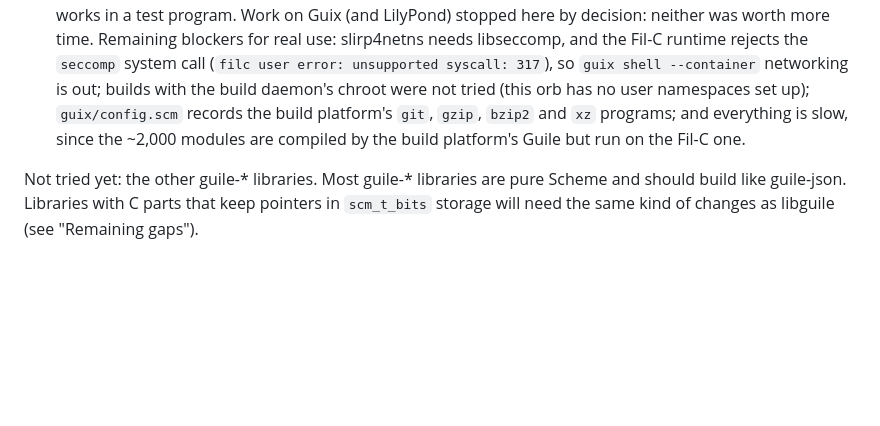
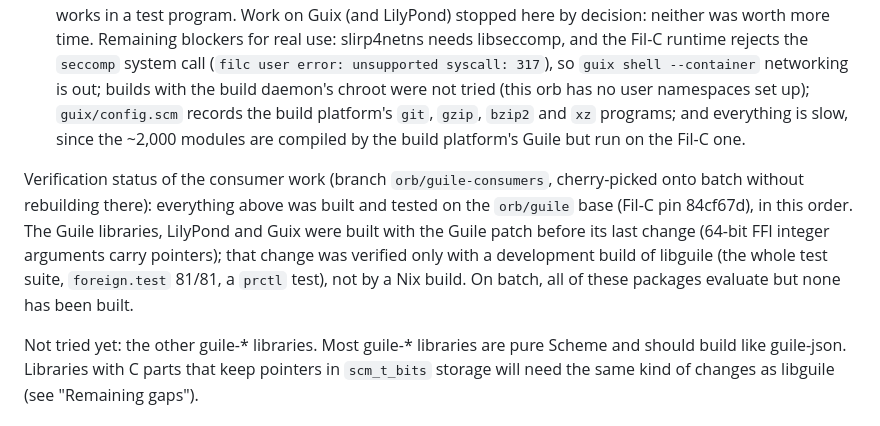
Before and after one commit to mbrock/filnix, a Markdown page: docs/guile.md, the part around the change. GitHub-like rendering; blank space fills up the shorter version.

Commit message:
docs: guile consumers verification status on batch
Amp-Thread-ID: https://ampcode.com/threads/T-01a0e2eb-9209-752c-b012-086996aec45f
Co-authored-by: Mikael Brockman <mikael@brockman.se>

```diff
--- a/docs/guile.md
+++ b/docs/guile.md
@@ -343,6 +343,16 @@ against the Fil-C Guile:
   modules are compiled by the build platform's Guile but run on the
   Fil-C one.
 
+Verification status of the consumer work (branch `orb/guile-consumers`,
+cherry-picked onto batch without rebuilding there): everything above
+was built and tested on the `orb/guile` base (Fil-C pin 84cf67d), in
+this order. The Guile libraries, LilyPond and Guix were built with the
+Guile patch before its last change (64-bit FFI integer arguments carry
+pointers); that change was verified only with a development build of
+libguile (the whole test suite, `foreign.test` 81/81, a `prctl` test),
+not by a Nix build. On batch, all of these packages evaluate but none
+has been built.
+
 Not tried yet: the other guile-* libraries.
 Most guile-* libraries are pure Scheme and should build like guile-json.
 Libraries with C parts that keep pointers in `scm_t_bits` storage will
```
